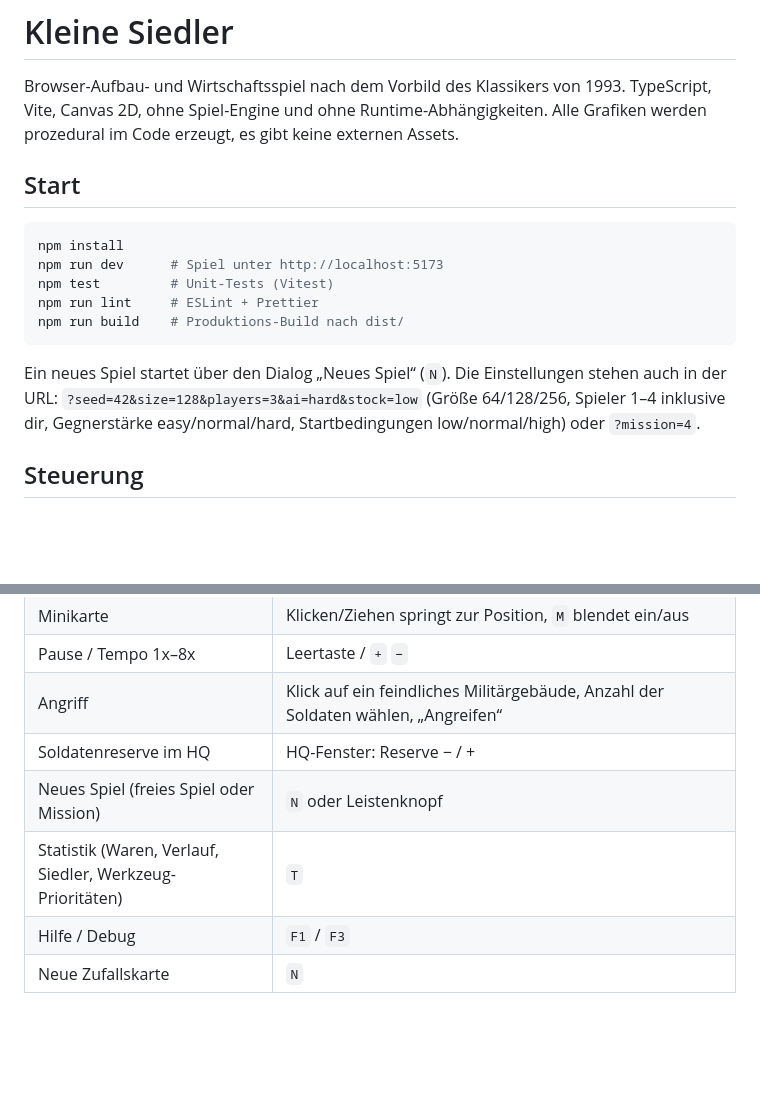
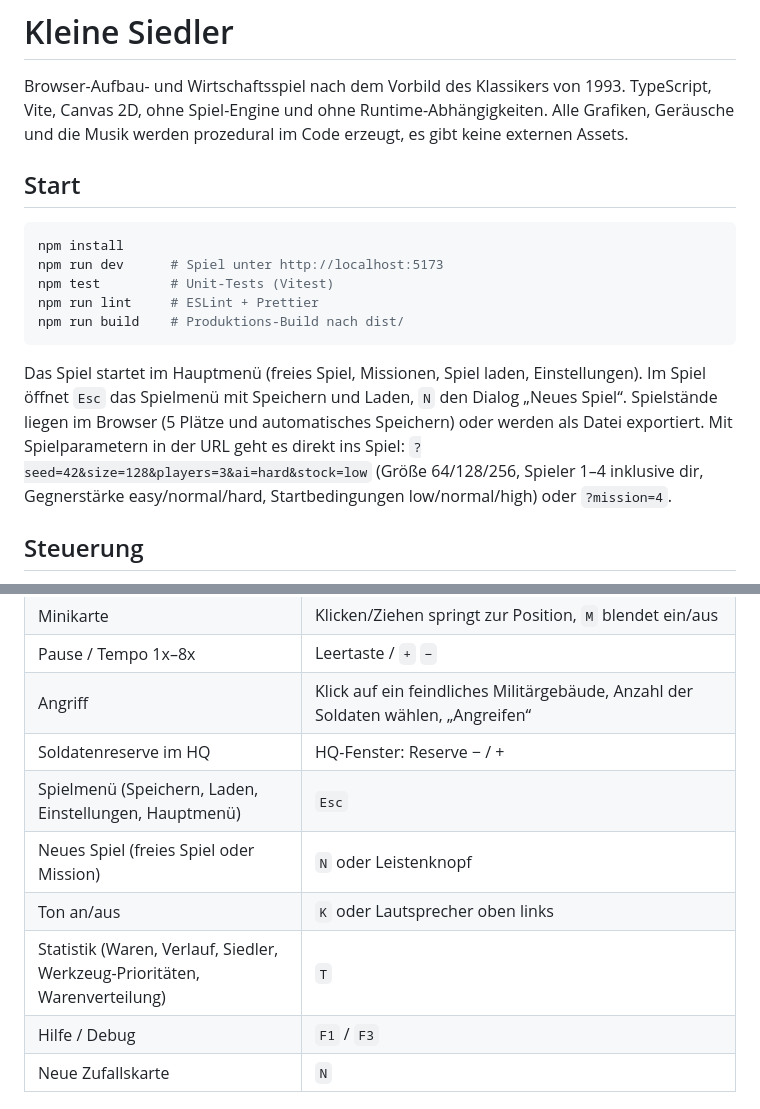
Before and after one commit to mhaack/something, a Markdown page: README.md, 2 parts joined by grey strips. Drawn GitHub-style; blank space fills up the shorter version.

````diff
--- a/README.md
+++ b/README.md
@@ -1,8 +1,8 @@
 # Kleine Siedler
 
 Browser-Aufbau- und Wirtschaftsspiel nach dem Vorbild des Klassikers von 1993. TypeScript, Vite,
-Canvas 2D, ohne Spiel-Engine und ohne Runtime-Abhängigkeiten. Alle Grafiken werden prozedural im
-Code erzeugt, es gibt keine externen Assets.
+Canvas 2D, ohne Spiel-Engine und ohne Runtime-Abhängigkeiten. Alle Grafiken, Geräusche und die Musik
+werden prozedural im Code erzeugt, es gibt keine externen Assets.
 
 ## Start
 
@@ -14,8 +14,10 @@ npm run lint     # ESLint + Prettier
 npm run build    # Produktions-Build nach dist/
 ```
 
-Ein neues Spiel startet über den Dialog „Neues Spiel“ (`N`). Die Einstellungen stehen auch in der
-URL: `?seed=42&size=128&players=3&ai=hard&stock=low` (Größe 64/128/256, Spieler 1–4 inklusive dir,
+Das Spiel startet im Hauptmenü (freies Spiel, Missionen, Spiel laden, Einstellungen). Im Spiel
+öffnet `Esc` das Spielmenü mit Speichern und Laden, `N` den Dialog „Neues Spiel“. Spielstände
+liegen im Browser (5 Plätze und automatisches Speichern) oder werden als Datei exportiert.
+Mit Spielparametern in der URL geht es direkt ins Spiel: `?seed=42&size=128&players=3&ai=hard&stock=low` (Größe 64/128/256, Spieler 1–4 inklusive dir,
 Gegnerstärke easy/normal/hard, Startbedingungen low/normal/high) oder `?mission=4`.
 
 ## Steuerung
@@ -39,8 +41,10 @@ Tastenübersicht im Spiel.
 | Pause / Tempo 1x–8x | Leertaste / `+` `−` |
 | Angriff | Klick auf ein feindliches Militärgebäude, Anzahl der Soldaten wählen, „Angreifen“ |
 | Soldatenreserve im HQ | HQ-Fenster: Reserve − / + |
+| Spielmenü (Speichern, Laden, Einstellungen, Hauptmenü) | `Esc` |
 | Neues Spiel (freies Spiel oder Mission) | `N` oder Leistenknopf |
-| Statistik (Waren, Verlauf, Siedler, Werkzeug-Prioritäten) | `T` |
+| Ton an/aus | `K` oder Lautsprecher oben links |
+| Statistik (Waren, Verlauf, Siedler, Werkzeug-Prioritäten, Warenverteilung) | `T` |
 | Hilfe / Debug | `F1` / `F3` |
 | Neue Zufallskarte | `N` |
 
````
Also changed, not shown: PLAN.md (+22 -0 lines), STATUS.md (+29 -13 lines).
